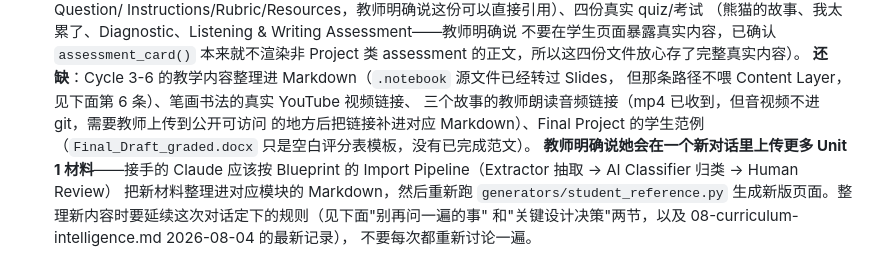
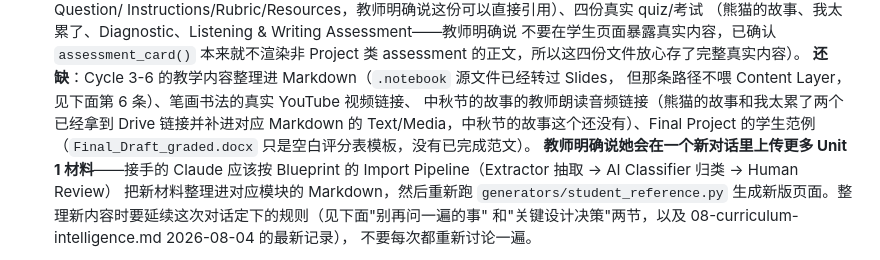
Before and after one commit to Babyblue-Sky/Babyblue-Sky, a Markdown page: ai-native-chinese-curriculum/PROJECT_STATUS.md, the part around the change. Drawn GitHub-style.

Commit message:
Link teacher's read-aloud recordings for Panda and "I'm So Tired" stories
Teacher shared public Google Drive links for her own narration of both
stories, used for student shadowing/listening practice.

```diff
--- a/ai-native-chinese-curriculum/PROJECT_STATUS.md
+++ b/ai-native-chinese-curriculum/PROJECT_STATUS.md
@@ -31,9 +31,9 @@ Slides、Assessment 等）的唯一数据源。详见 [`blueprint-v1.0.md`](./bl
    assessment 的正文，所以这四份文件放心存了完整真实内容）。
    **还缺**：Cycle 3-6 的教学内容整理进 Markdown（`.notebook` 源文件已经转过 Slides，
    但那条路径不喂 Content Layer，见下面第 6 条）、笔画书法的真实 YouTube 视频链接、
-   三个故事的教师朗读音频链接（mp4 已收到，但音视频不进 git，需要教师上传到公开可访问
-   的地方后把链接补进对应 Markdown）、Final Project 的学生范例（`Final_Draft_graded.docx`
-   只是空白评分表模板，没有已完成范文）。
+   中秋节的故事的教师朗读音频链接（熊猫的故事和我太累了两个已经拿到 Drive 链接并补进对应
+   Markdown 的 Text/Media，中秋节的故事这个还没有）、Final Project 的学生范例
+   （`Final_Draft_graded.docx` 只是空白评分表模板，没有已完成范文）。
    **教师明确说她会在一个新对话里上传更多 Unit 1 材料**——接手的 Claude 应该按
    Blueprint 的 Import Pipeline（Extractor 抽取 → AI Classifier 归类 → Human Review）
    把新材料整理进对应模块的 Markdown，然后重新跑 `generators/student_reference.py`
```
Also changed, not shown: 2 other files.
